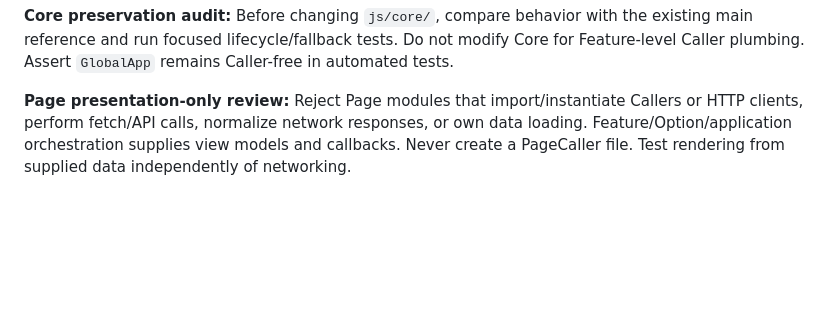
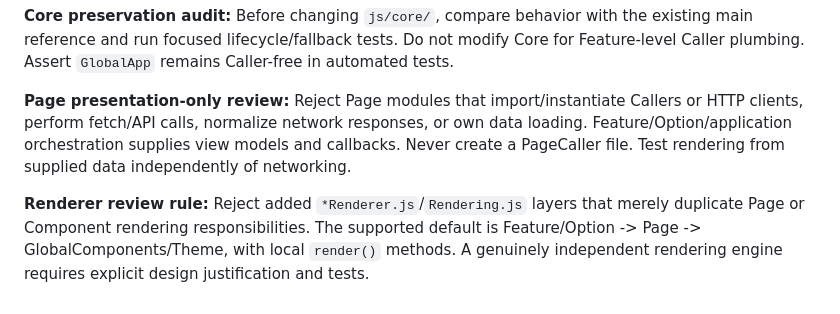
Before and after one commit to amiresp/LumaJS, a Markdown page: docs/maintenance.md, the part around the change. Rendered like a GitHub page; blank space fills up the shorter version.

Commit message:
docs(architecture): prohibit redundant Renderer layers

```diff
--- a/docs/maintenance.md
+++ b/docs/maintenance.md
@@ -28,3 +28,6 @@ For each new Feature/Option, check the **Caller ownership boundary**: at most on
 
 
 **Page presentation-only review:** Reject Page modules that import/instantiate Callers or HTTP clients, perform fetch/API calls, normalize network responses, or own data loading. Feature/Option/application orchestration supplies view models and callbacks. Never create a PageCaller file. Test rendering from supplied data independently of networking.
+
+
+**Renderer review rule:** Reject added `*Renderer.js`/`Rendering.js` layers that merely duplicate Page or Component rendering responsibilities. The supported default is Feature/Option -> Page -> GlobalComponents/Theme, with local `render()` methods. A genuinely independent rendering engine requires explicit design justification and tests.
```
